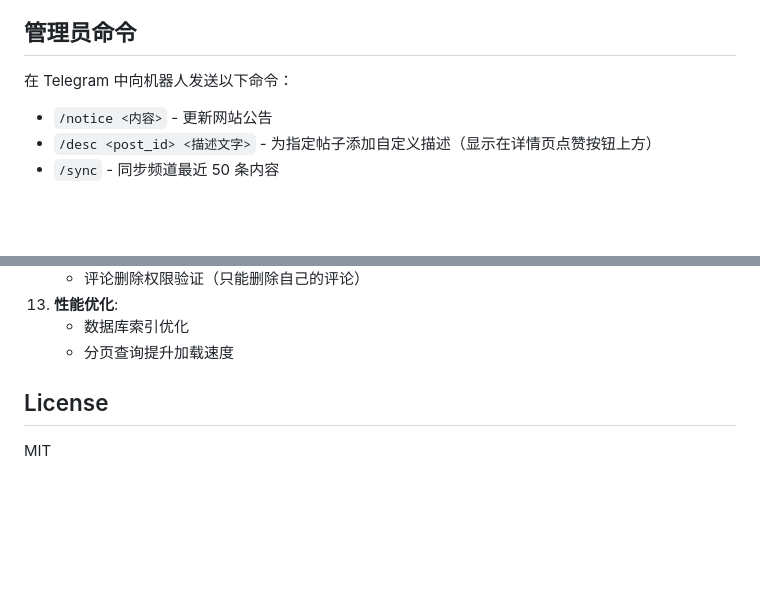
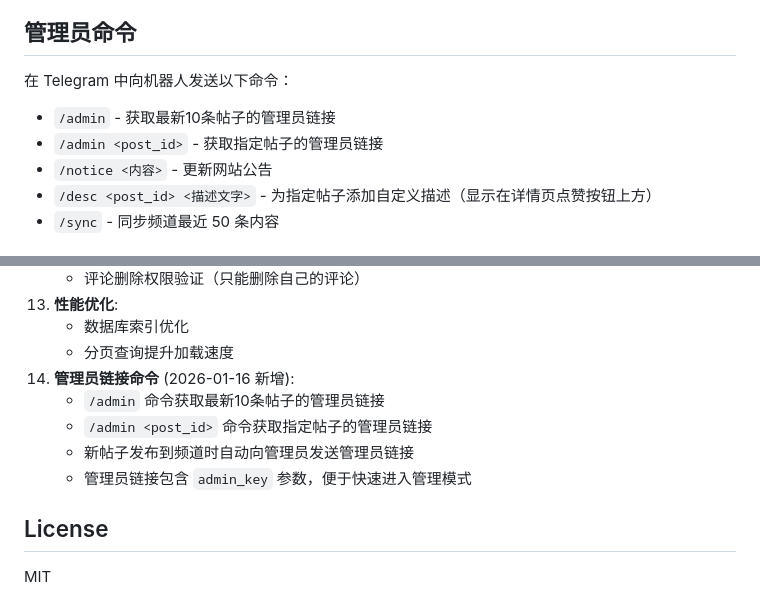
Before and after one commit to Szchiji/tbwy, a Markdown page: README.md, 2 parts joined by grey strips. Rendered like a GitHub page; blank space fills up the shorter version.

Commit message:
Update README with admin link commands documentation
Co-authored-by: Szchiji <118823636+Szchiji@users.noreply.github.com>

```diff
--- a/README.md
+++ b/README.md
@@ -83,6 +83,8 @@ gunicorn app:app
 
 在 Telegram 中向机器人发送以下命令：
 
+- `/admin` - 获取最新10条帖子的管理员链接
+- `/admin <post_id>` - 获取指定帖子的管理员链接
 - `/notice <内容>` - 更新网站公告
 - `/desc <post_id> <描述文字>` - 为指定帖子添加自定义描述（显示在详情页点赞按钮上方）
 - `/sync` - 同步频道最近 50 条内容
@@ -197,6 +199,11 @@ tbwy/
 13. **性能优化**:
     - 数据库索引优化
     - 分页查询提升加载速度
+14. **管理员链接命令** (2026-01-16 新增):
+    - `/admin` 命令获取最新10条帖子的管理员链接
+    - `/admin <post_id>` 命令获取指定帖子的管理员链接
+    - 新帖子发布到频道时自动向管理员发送管理员链接
+    - 管理员链接包含 `admin_key` 参数，便于快速进入管理模式
 
 ## License
 
```
